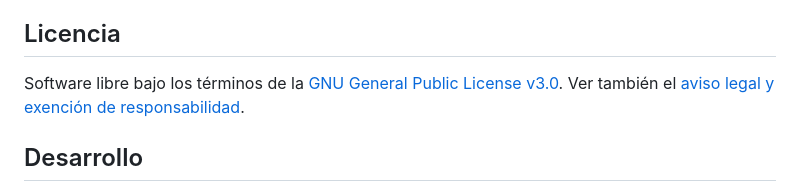
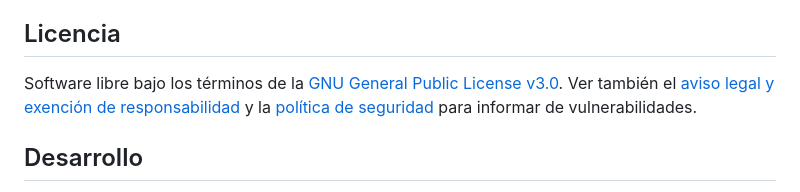
Before and after one commit to gabimarti/analitix, a Markdown page: README.md, the part around the change. Rendered like a GitHub page.

Commit message:
Add a security policy

```diff
--- a/README.md
+++ b/README.md
@@ -157,7 +157,8 @@ plantilla de partida.
 ## Licencia
 
 Software libre bajo los términos de la [GNU General Public License v3.0](LICENSE).
-Ver también el [aviso legal y exención de responsabilidad](DISCLAIMER.md).
+Ver también el [aviso legal y exención de responsabilidad](DISCLAIMER.md) y la
+[política de seguridad](SECURITY.md) para informar de vulnerabilidades.
 
 ## Desarrollo
 
```
Also changed, not shown: CHANGELOG.md (+4 -0 lines), SECURITY.md (added, +40 -0 lines).
